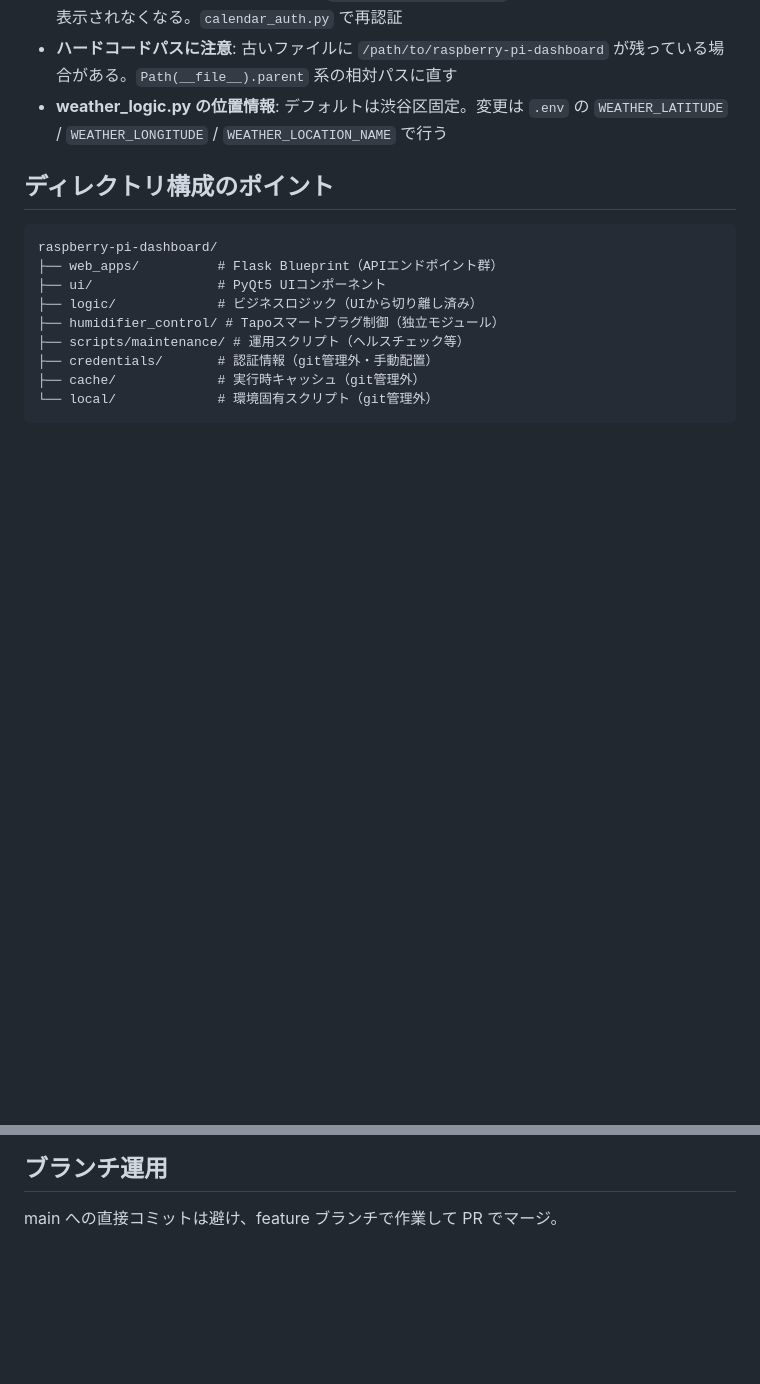
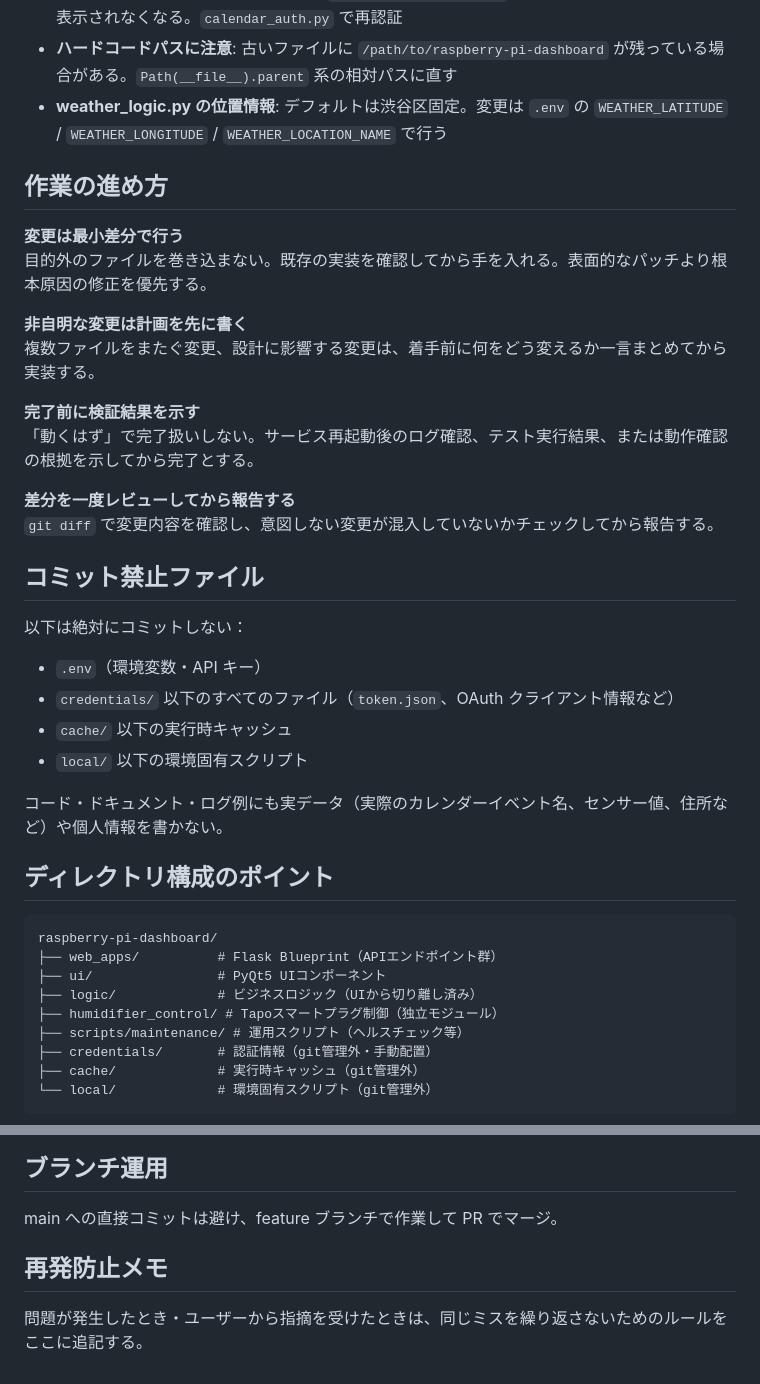
Before and after one commit to pky/raspberry-pi-dashboard, a Markdown page: CLAUDE.md, 2 parts joined by grey strips. GitHub-like rendering; blank space fills up the shorter version.

Commit message:
docs: CLAUDE.md に作業原則・コミット禁止ファイル・再発防止メモを追加

````diff
--- a/CLAUDE.md
+++ b/CLAUDE.md
@@ -50,6 +50,31 @@ Google Calendar API が失敗・タイムアウトしても既存キャッシュ
 - **ハードコードパスに注意**: 古いファイルに `/path/to/raspberry-pi-dashboard` が残っている場合がある。`Path(__file__).parent` 系の相対パスに直す
 - **weather_logic.py の位置情報**: デフォルトは渋谷区固定。変更は `.env` の `WEATHER_LATITUDE` / `WEATHER_LONGITUDE` / `WEATHER_LOCATION_NAME` で行う
 
+## 作業の進め方
+
+**変更は最小差分で行う**
+目的外のファイルを巻き込まない。既存の実装を確認してから手を入れる。表面的なパッチより根本原因の修正を優先する。
+
+**非自明な変更は計画を先に書く**
+複数ファイルをまたぐ変更、設計に影響する変更は、着手前に何をどう変えるか一言まとめてから実装する。
+
+**完了前に検証結果を示す**
+「動くはず」で完了扱いしない。サービス再起動後のログ確認、テスト実行結果、または動作確認の根拠を示してから完了とする。
+
+**差分を一度レビューしてから報告する**
+`git diff` で変更内容を確認し、意図しない変更が混入していないかチェックしてから報告する。
+
+## コミット禁止ファイル
+
+以下は絶対にコミットしない：
+
+- `.env`（環境変数・API キー）
+- `credentials/` 以下のすべてのファイル（`token.json`、OAuth クライアント情報など）
+- `cache/` 以下の実行時キャッシュ
+- `local/` 以下の環境固有スクリプト
+
+コード・ドキュメント・ログ例にも実データ（実際のカレンダーイベント名、センサー値、住所など）や個人情報を書かない。
+
 ## ディレクトリ構成のポイント
 
 ```
@@ -67,3 +92,9 @@ raspberry-pi-dashboard/
 ## ブランチ運用
 
 main への直接コミットは避け、feature ブランチで作業して PR でマージ。
+
+## 再発防止メモ
+
+問題が発生したとき・ユーザーから指摘を受けたときは、同じミスを繰り返さないためのルールをここに追記する。
+
+<!-- 例: 2026-XX-XX: サービス再起動後にUIが反映されない → 2プロセス構成の確認を手順に追加 -->
````
